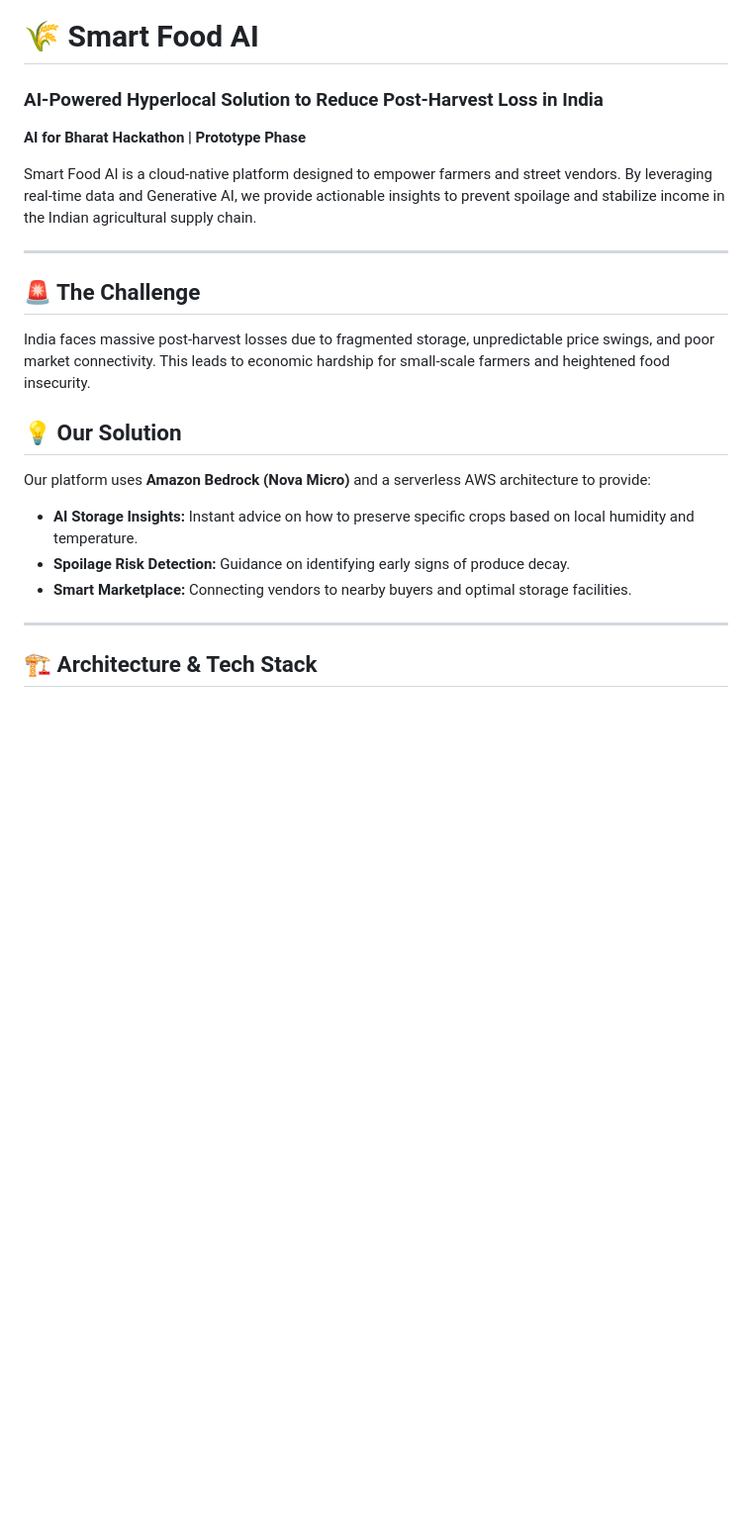
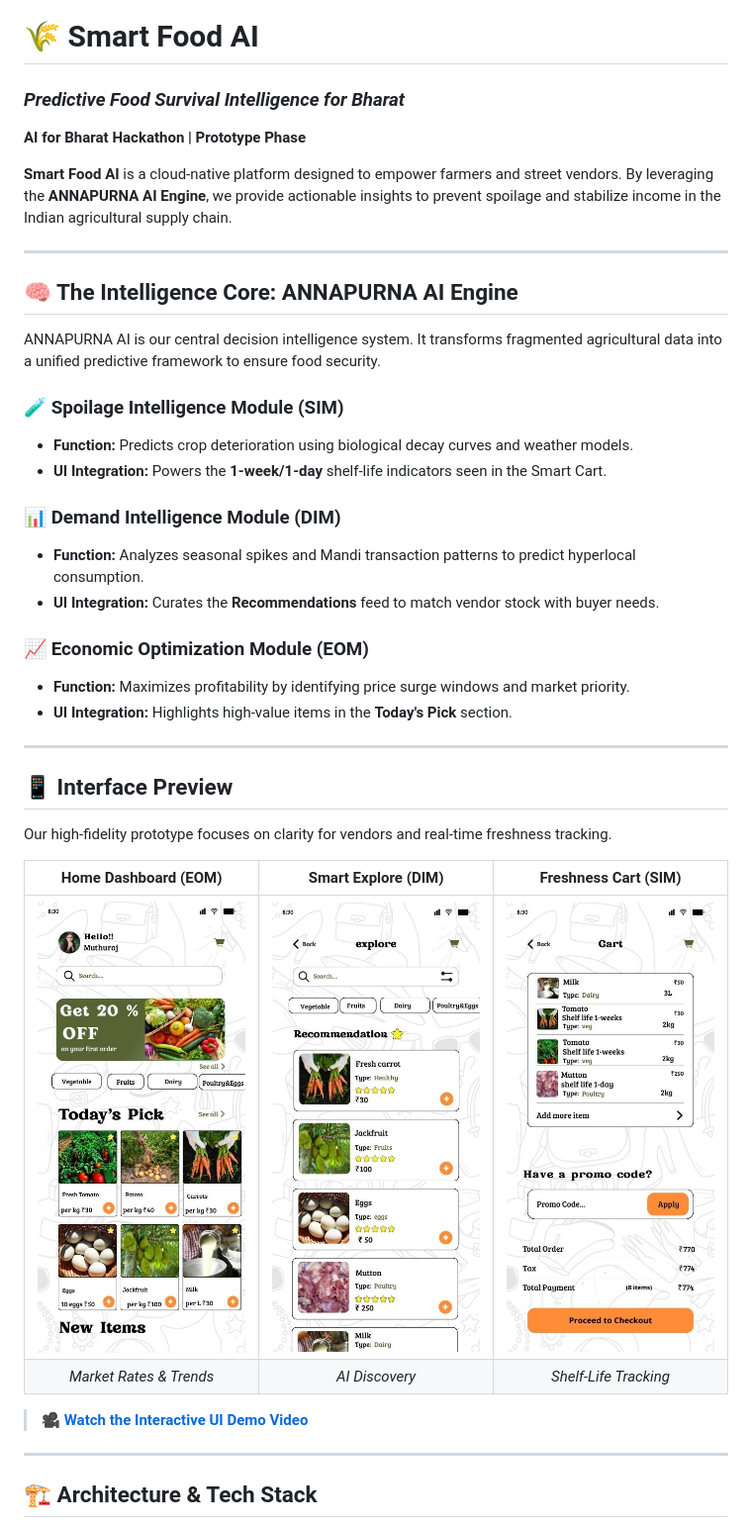
Before and after one commit to Khushi0415/smart-food-ai, a Markdown page: README.md, the part around one of its changes. Shown at 99% size. Rendered like a GitHub page; blank space fills up the shorter version.

Commit message:
Update README.md
finalize README with ANNAPURNA engine and UI gallery.

```diff
--- a/README.md
+++ b/README.md
@@ -1,19 +1,37 @@
 # 🌾 Smart Food AI
-### AI-Powered Hyperlocal Solution to Reduce Post-Harvest Loss in India
+### *Predictive Food Survival Intelligence for Bharat*
 **AI for Bharat Hackathon | Prototype Phase**
 
-Smart Food AI is a cloud-native platform designed to empower farmers and street vendors. By leveraging real-time data and Generative AI, we provide actionable insights to prevent spoilage and stabilize income in the Indian agricultural supply chain.
+**Smart Food AI** is a cloud-native platform designed to empower farmers and street vendors. By leveraging the **ANNAPURNA AI Engine**, we provide actionable insights to prevent spoilage and stabilize income in the Indian agricultural supply chain.
 
 ---
 
-## 🚨 The Challenge
-India faces massive post-harvest losses due to fragmented storage, unpredictable price swings, and poor market connectivity. This leads to economic hardship for small-scale farmers and heightened food insecurity.
+## 🧠 The Intelligence Core: ANNAPURNA AI Engine
+ANNAPURNA AI is our central decision intelligence system. It transforms fragmented agricultural data into a unified predictive framework to ensure food security.
 
-## 💡 Our Solution
-Our platform uses **Amazon Bedrock (Nova Micro)** and a serverless AWS architecture to provide:
-* **AI Storage Insights:** Instant advice on how to preserve specific crops based on local humidity and temperature.
-* **Spoilage Risk Detection:** Guidance on identifying early signs of produce decay.
-* **Smart Marketplace:** Connecting vendors to nearby buyers and optimal storage facilities.
+### 🧪 Spoilage Intelligence Module (SIM)
+* **Function:** Predicts crop deterioration using biological decay curves and weather models.
+* **UI Integration:** Powers the **1-week/1-day** shelf-life indicators seen in the Smart Cart.
+
+### 📊 Demand Intelligence Module (DIM)
+* **Function:** Analyzes seasonal spikes and Mandi transaction patterns to predict hyperlocal consumption.
+* **UI Integration:** Curates the **Recommendations** feed to match vendor stock with buyer needs.
+
+### 📈 Economic Optimization Module (EOM)
+* **Function:** Maximizes profitability by identifying price surge windows and market priority.
+* **UI Integration:** Highlights high-value items in the **Today's Pick** section.
+
+---
+
+## 📱 Interface Preview
+Our high-fidelity prototype focuses on clarity for vendors and real-time freshness tracking.
+
+| **Home Dashboard (EOM)** | **Smart Explore (DIM)** | **Freshness Cart (SIM)** |
+| :---: | :---: | :---: |
+| <img src="assets/images/1.jpg" width="220"> | <img src="assets/images/2.jpg" width="220"> | <img src="assets/images/3.jpg" width="220"> |
+| *Market Rates & Trends* | *AI Discovery* | *Shelf-Life Tracking* |
+
+> **[🎥 Watch the Interactive UI Demo Video](assets/images/Green%20Modern%20Vegetable%20Food%20Menu%20Mobile%20Design.mp4)**
 
 ---
 
```
Also changed, not shown: other parts of README.md (+11 -50 lines).
